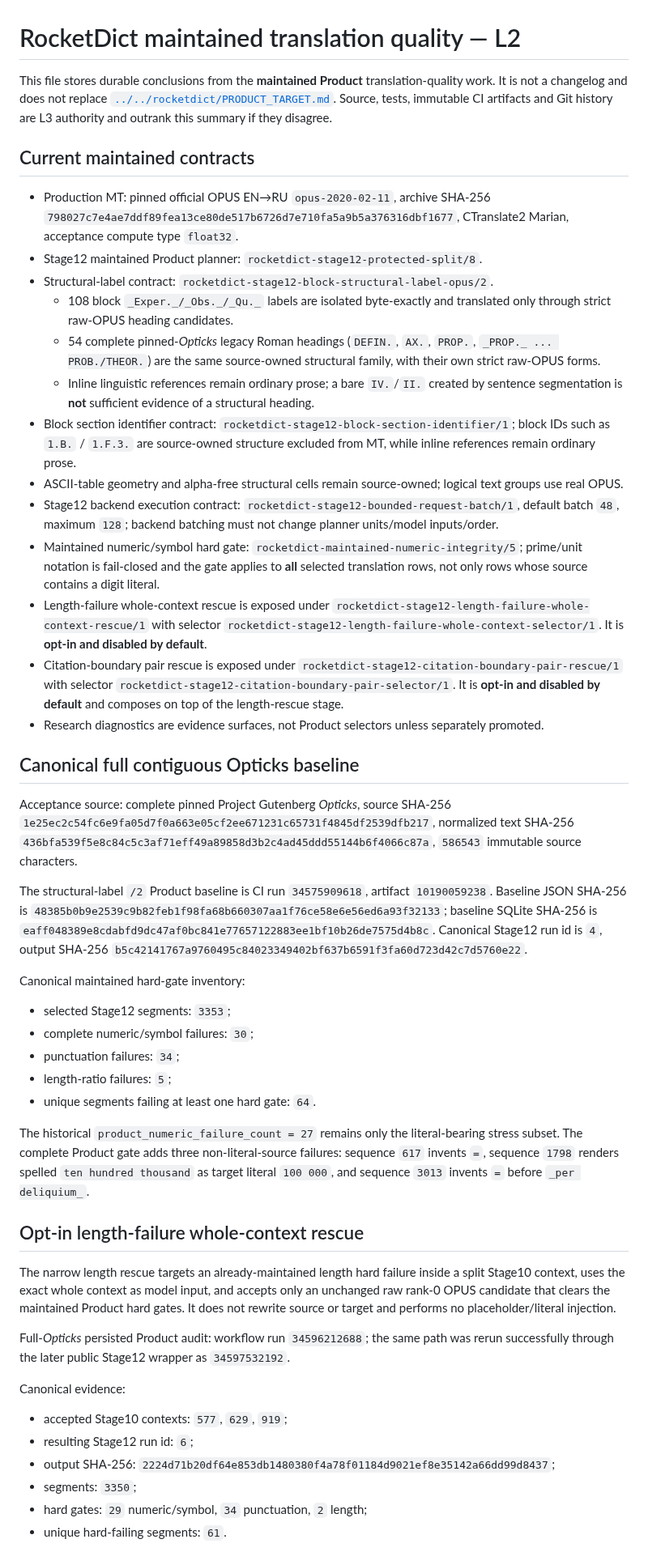
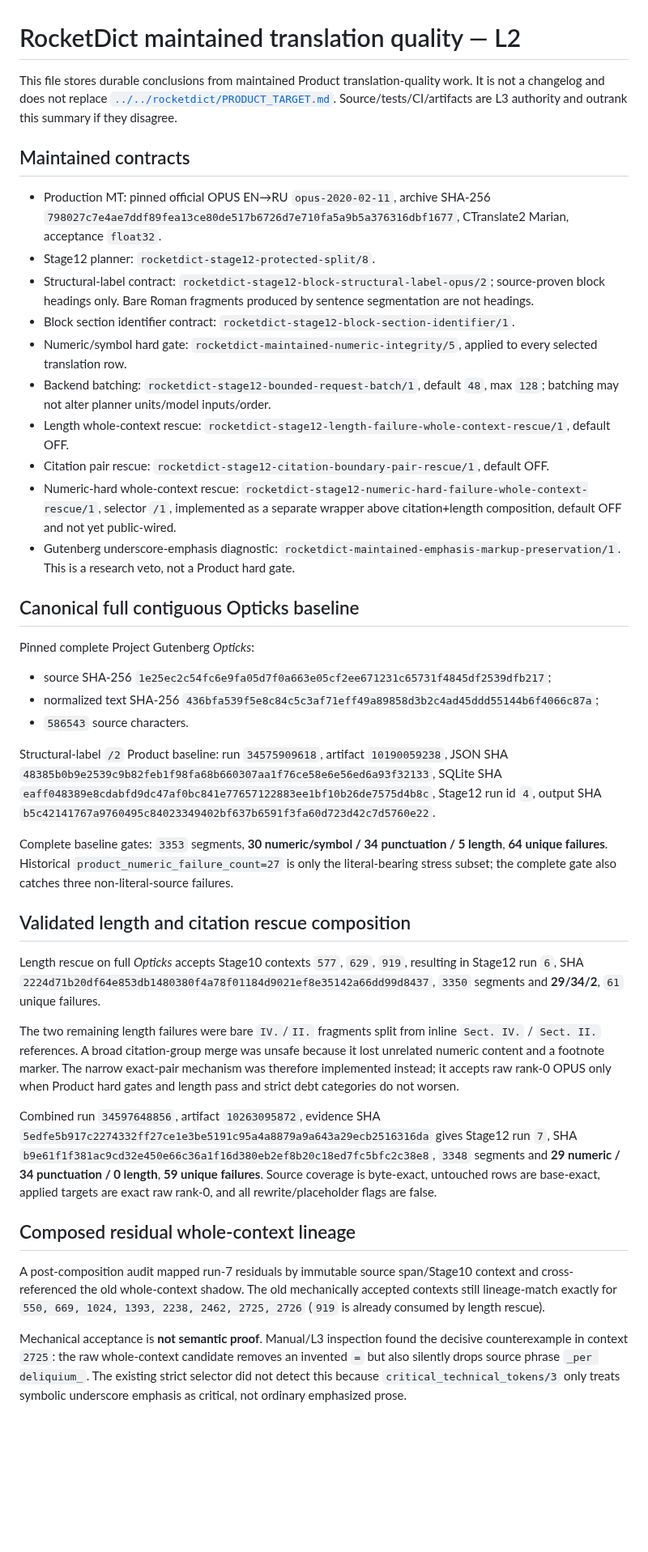
Before and after one commit to oss-lk/gerkonkv-site, a Markdown page: docs/memory/TRANSLATION_QUALITY.md, the part around one of its changes. Shown at 81% size. Rendered like a GitHub page; blank space fills up the shorter version.

```diff
--- a/docs/memory/TRANSLATION_QUALITY.md
+++ b/docs/memory/TRANSLATION_QUALITY.md
@@ -1,51 +1,42 @@
 # RocketDict maintained translation quality — L2
 
-This file stores durable conclusions from the **maintained Product** translation-quality work. It is not a changelog and does not replace [`../../rocketdict/PRODUCT_TARGET.md`](../../rocketdict/PRODUCT_TARGET.md). Source, tests, immutable CI artifacts and Git history are L3 authority and outrank this summary if they disagree.
+This file stores durable conclusions from maintained Product translation-quality work. It is not a changelog and does not replace [`../../rocketdict/PRODUCT_TARGET.md`](../../rocketdict/PRODUCT_TARGET.md). Source/tests/CI/artifacts are L3 authority and outrank this summary if they disagree.
 
-## Current maintained contracts
+## Maintained contracts
 
-- Production MT: pinned official OPUS EN→RU `opus-2020-02-11`, archive SHA-256 `798027c7e4ae7ddf89fea13ce80de517b6726d7e710fa5a9b5a376316dbf1677`, CTranslate2 Marian, acceptance compute type `float32`.
-- Stage12 maintained Product planner: `rocketdict-stage12-protected-split/8`.
-- Structural-label contract: `rocketdict-stage12-block-structural-label-opus/2`.
-  - 108 block `_Exper._/_Obs._/_Qu._` labels are isolated byte-exactly and translated only through strict raw-OPUS heading candidates.
-  - 54 complete pinned-*Opticks* legacy Roman headings (`DEFIN.`, `AX.`, `PROP.`, `_PROP._ ... PROB./THEOR.`) are the same source-owned structural family, with their own strict raw-OPUS forms.
-  - Inline linguistic references remain ordinary prose; a bare `IV.`/`II.` created by sentence segmentation is **not** sufficient evidence of a structural heading.
-- Block section identifier contract: `rocketdict-stage12-block-section-identifier/1`; block IDs such as `1.B.` / `1.F.3.` are source-owned structure excluded from MT, while inline references remain ordinary prose.
-- ASCII-table geometry and alpha-free structural cells remain source-owned; logical text groups use real OPUS.
-- Stage12 backend execution contract: `rocketdict-stage12-bounded-request-batch/1`, default batch `48`, maximum `128`; backend batching must not change planner units/model inputs/order.
-- Maintained numeric/symbol hard gate: `rocketdict-maintained-numeric-integrity/5`; prime/unit notation is fail-closed and the gate applies to **all** selected translation rows, not only rows whose source contains a digit literal.
-- Length-failure whole-context rescue is exposed under `rocketdict-stage12-length-failure-whole-context-rescue/1` with selector `rocketdict-stage12-length-failure-whole-context-selector/1`. It is **opt-in and disabled by default**.
-- Citation-boundary pair rescue is exposed under `rocketdict-stage12-citation-boundary-pair-rescue/1` with selector `rocketdict-stage12-citation-boundary-pair-selector/1`. It is **opt-in and disabled by default** and composes on top of the length-rescue stage.
-- Research diagnostics are evidence surfaces, not Product selectors unless separately promoted.
+- Production MT: pinned official OPUS EN→RU `opus-2020-02-11`, archive SHA-256 `798027c7e4ae7ddf89fea13ce80de517b6726d7e710fa5a9b5a376316dbf1677`, CTranslate2 Marian, acceptance `float32`.
+- Stage12 planner: `rocketdict-stage12-protected-split/8`.
+- Structural-label contract: `rocketdict-stage12-block-structural-label-opus/2`; source-proven block headings only. Bare Roman fragments produced by sentence segmentation are not headings.
+- Block section identifier contract: `rocketdict-stage12-block-section-identifier/1`.
+- Numeric/symbol hard gate: `rocketdict-maintained-numeric-integrity/5`, applied to every selected translation row.
+- Backend batching: `rocketdict-stage12-bounded-request-batch/1`, default `48`, max `128`; batching may not alter planner units/model inputs/order.
+- Length whole-context rescue: `rocketdict-stage12-length-failure-whole-context-rescue/1`, default OFF.
+- Citation pair rescue: `rocketdict-stage12-citation-boundary-pair-rescue/1`, default OFF.
+- Numeric-hard whole-context rescue: `rocketdict-stage12-numeric-hard-failure-whole-context-rescue/1`, selector `/1`, implemented as a separate wrapper above citation+length composition, default OFF and not yet public-wired.
+- Gutenberg underscore-emphasis diagnostic: `rocketdict-maintained-emphasis-markup-preservation/1`. This is a research veto, not a Product hard gate.
 
 ## Canonical full contiguous Opticks baseline
 
-Acceptance source: complete pinned Project Gutenberg *Opticks*, source SHA-256 `1e25ec2c54fc6e9fa05d7f0a663e05cf2ee671231c65731f4845df2539dfb217`, normalized text SHA-256 `436bfa539f5e8c84c5c3af71eff49a89858d3b2c4ad45ddd55144b6f4066c87a`, `586543` immutable source characters.
+Pinned complete Project Gutenberg *Opticks*:
+- source SHA-256 `1e25ec2c54fc6e9fa05d7f0a663e05cf2ee671231c65731f4845df2539dfb217`;
+- normalized text SHA-256 `436bfa539f5e8c84c5c3af71eff49a89858d3b2c4ad45ddd55144b6f4066c87a`;
+- `586543` source characters.
 
-The structural-label `/2` Product baseline is CI run `34575909618`, artifact `10190059238`. Baseline JSON SHA-256 is `48385b0b9e2539c9b82feb1f98fa68b660307aa1f76ce58e6e56ed6a93f32133`; baseline SQLite SHA-256 is `eaff048389e8cdabfd9dc47af0bc841e77657122883ee1bf10b26de7575d4b8c`. Canonical Stage12 run id is `4`, output SHA-256 `b5c42141767a9760495c84023349402bf637b6591f3fa60d723d42c7d5760e22`.
+Structural-label `/2` Product baseline: run `34575909618`, artifact `10190059238`, JSON SHA `48385b0b9e2539c9b82feb1f98fa68b660307aa1f76ce58e6e56ed6a93f32133`, SQLite SHA `eaff048389e8cdabfd9dc47af0bc841e77657122883ee1bf10b26de7575d4b8c`, Stage12 run id `4`, output SHA `b5c42141767a9760495c84023349402bf637b6591f3fa60d723d42c7d5760e22`.
 
-Canonical maintained hard-gate inventory:
+Complete baseline gates: `3353` segments, **30 numeric/symbol / 34 punctuation / 5 length**, **64 unique failures**. Historical `product_numeric_failure_count=27` is only the literal-bearing stress subset; the complete gate also catches three non-literal-source failures.
 
-- selected Stage12 segments: `3353`;
-- complete numeric/symbol failures: `30`;
-- punctuation failures: `34`;
-- length-ratio failures: `5`;
-- unique segments failing at least one hard gate: `64`.
+## Validated length and citation rescue composition
 
-The historical `product_numeric_failure_count = 27` remains only the literal-bearing stress subset. The complete Product gate adds three non-literal-source failures: sequence `617` invents `=`, sequence `1798` renders spelled `ten hundred thousand` as target literal `100 000`, and sequence `3013` invents `=` before `_per deliquium_`.
+Length rescue on full *Opticks* accepts Stage10 contexts `577`, `629`, `919`, resulting in Stage12 run `6`, SHA `2224d71b20df64e853db1480380f4a78f01184d9021ef8e35142a66dd99d8437`, `3350` segments and **29/34/2**, `61` unique failures.
 
-## Opt-in length-failure whole-context rescue
+The two remaining length failures were bare `IV.`/`II.` fragments split from inline `Sect. IV.` / `Sect. II.` references. A broad citation-group merge was unsafe because it lost unrelated numeric content and a footnote marker. The narrow exact-pair mechanism was therefore implemented instead; it accepts raw rank-0 OPUS only when Product hard gates and length pass and strict debt categories do not worsen.
 
-The narrow length rescue targets an already-maintained length hard failure inside a split Stage10 context, uses the exact whole context as model input, and accepts only an unchanged raw rank-0 OPUS candidate that clears the maintained Product hard gates. It does not rewrite source or target and performs no placeholder/literal injection.
+Combined run `34597648856`, artifact `10263095872`, evidence SHA `5edfe5b917c2274332ff27ce1e3be5191c95a4a8879a9a643a29ecb2516316da` gives Stage12 run `7`, SHA `b9e61f1f381ac9cd32e450e66c36a1f16d380eb2ef8b20c18ed7fc5bfc2c38e8`, `3348` segments and **29 numeric / 34 punctuation / 0 length**, **59 unique failures**. Source coverage is byte-exact, untouched rows are base-exact, applied targets are exact raw rank-0, and all rewrite/placeholder flags are false.
 
-Full-*Opticks* persisted Product audit: workflow run `34596212688`; the same path was rerun successfully through the later public Stage12 wrapper as `34597532192`.
+## Composed residual whole-context lineage
 
-Canonical evidence:
+A post-composition audit mapped run-7 residuals by immutable source span/Stage10 context and cross-referenced the old whole-context shadow. The old mechanically accepted contexts still lineage-match exactly for `550, 669, 1024, 1393, 2238, 2462, 2725, 2726` (`919` is already consumed by length rescue).
 
-- accepted Stage10 contexts: `577`, `629`, `919`;
-- resulting Stage12 run id: `6`;
-- output SHA-256: `2224d71b20df64e853db1480380f4a78f01184d9021ef8e35142a66dd99d8437`;
-- segments: `3350`;
-- hard gates: `29` numeric/symbol, `34` punctuation, `2` length;
-- unique hard-failing segments: `61`.
+Mechanical acceptance is **not semantic proof**. Manual/L3 inspection found the decisive counterexample in context `2725`: the raw whole-context candidate removes an invented `=` but also silently drops source phrase `_per deliquium_`. The existing strict selector did not detect this because `critical_technical_tokens/3` only treats symbolic underscore emphasis as critical, not ordinary emphasized prose.
 
```
Also changed, not shown: other parts of docs/memory/TRANSLATION_QUALITY.md (+49 -108 lines).
